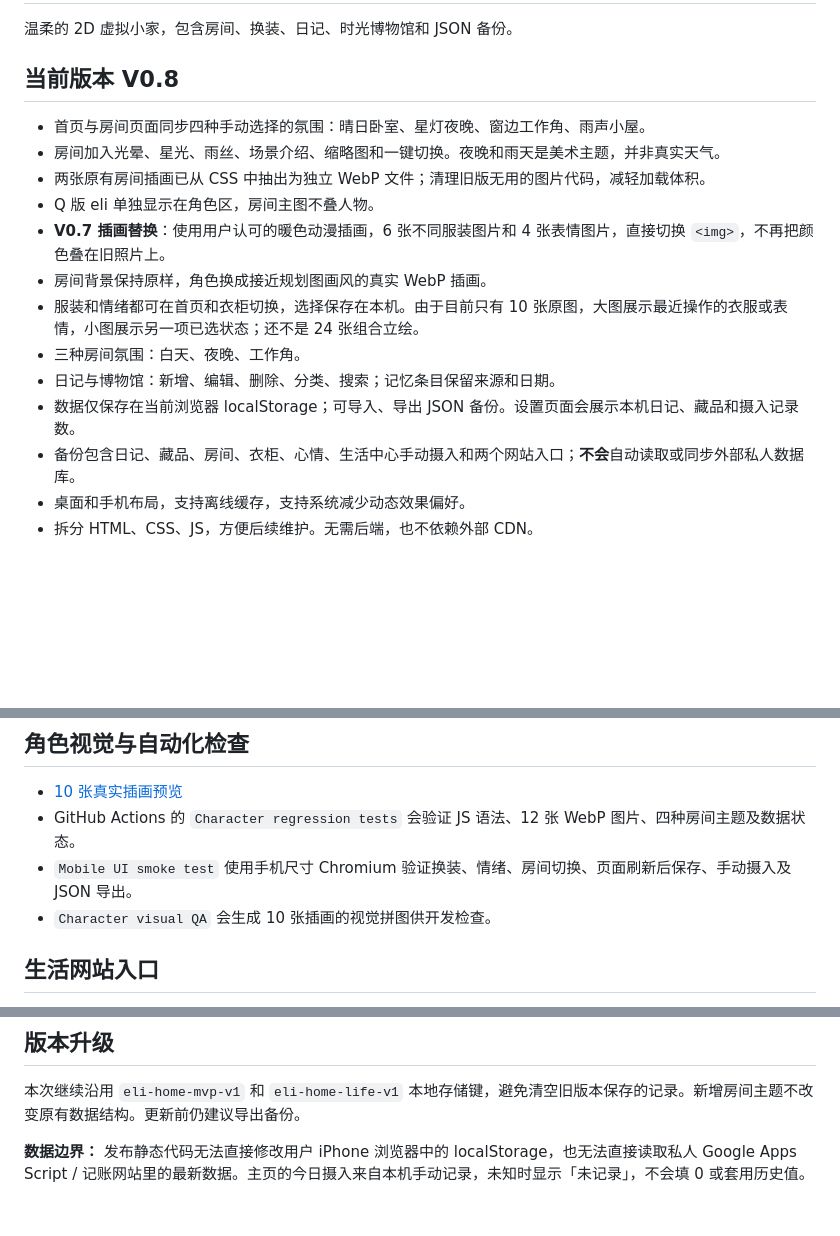
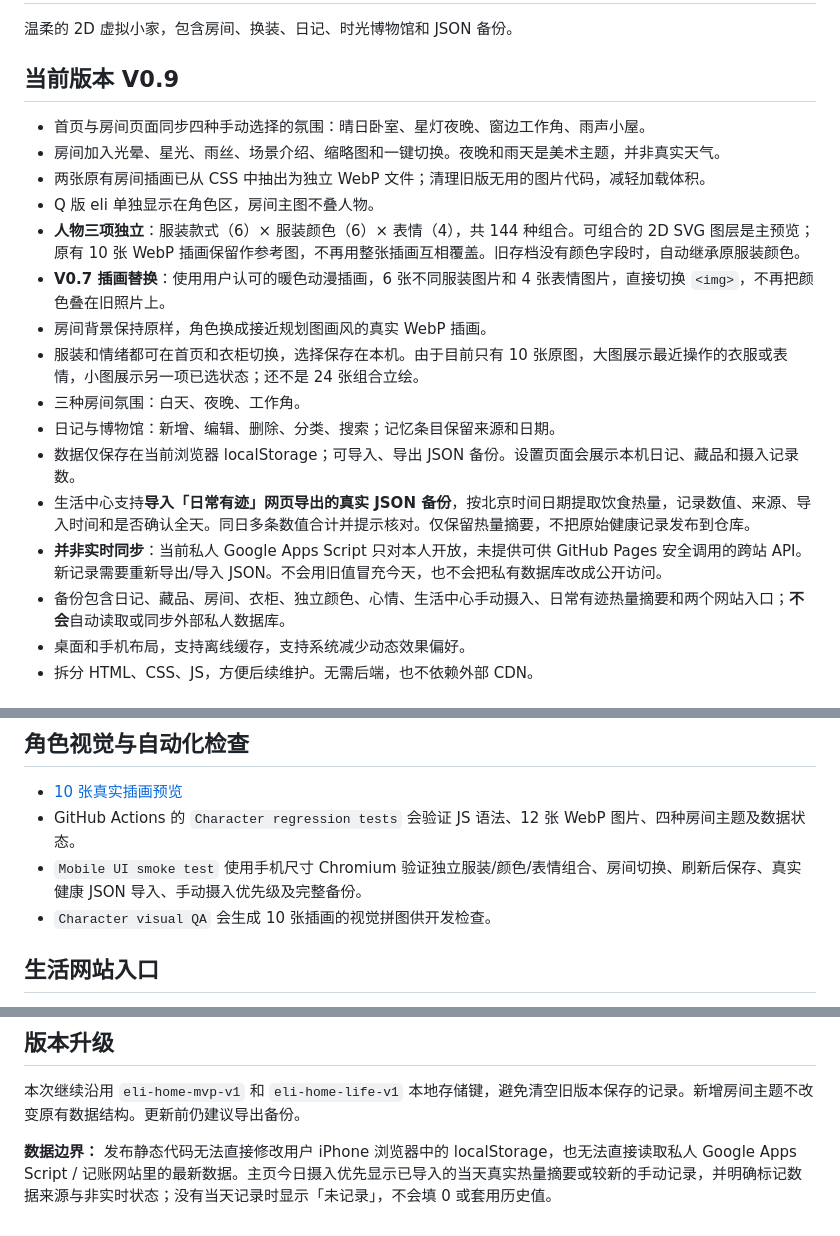
Before and after one commit to vivian0326-0326iu/eli-home, a Markdown page: README.md, 3 parts joined by grey strips. GitHub-like rendering; blank space fills up the shorter version.

Commit message:
docs: v0.9 independent character choices and honest private health snapshot import limitations

```diff
--- a/README.md
+++ b/README.md
@@ -2,19 +2,22 @@
 
 温柔的 2D 虚拟小家，包含房间、换装、日记、时光博物馆和 JSON 备份。
 
-## 当前版本 V0.8
+## 当前版本 V0.9
 
 - 首页与房间页面同步四种手动选择的氛围：晴日卧室、星灯夜晚、窗边工作角、雨声小屋。
 - 房间加入光晕、星光、雨丝、场景介绍、缩略图和一键切换。夜晚和雨天是美术主题，并非真实天气。
 - 两张原有房间插画已从 CSS 中抽出为独立 WebP 文件；清理旧版无用的图片代码，减轻加载体积。
 - Q 版 eli 单独显示在角色区，房间主图不叠人物。
+- **人物三项独立**：服装款式（6）× 服装颜色（6）× 表情（4），共 144 种组合。可组合的 2D SVG 图层是主预览；原有 10 张 WebP 插画保留作参考图，不再用整张插画互相覆盖。旧存档没有颜色字段时，自动继承原服装颜色。
 - **V0.7 插画替换**：使用用户认可的暖色动漫插画，6 张不同服装图片和 4 张表情图片，直接切换 `<img>`，不再把颜色叠在旧照片上。
 - 房间背景保持原样，角色换成接近规划图画风的真实 WebP 插画。
 - 服装和情绪都可在首页和衣柜切换，选择保存在本机。由于目前只有 10 张原图，大图展示最近操作的衣服或表情，小图展示另一项已选状态；还不是 24 张组合立绘。
 - 三种房间氛围：白天、夜晚、工作角。
 - 日记与博物馆：新增、编辑、删除、分类、搜索；记忆条目保留来源和日期。
 - 数据仅保存在当前浏览器 localStorage；可导入、导出 JSON 备份。设置页面会展示本机日记、藏品和摄入记录数。
-- 备份包含日记、藏品、房间、衣柜、心情、生活中心手动摄入和两个网站入口；**不会**自动读取或同步外部私人数据库。
+- 生活中心支持**导入「日常有迹」网页导出的真实 JSON 备份**，按北京时间日期提取饮食热量，记录数值、来源、导入时间和是否确认全天。同日多条数值合计并提示核对。仅保留热量摘要，不把原始健康记录发布到仓库。
+- **并非实时同步**：当前私人 Google Apps Script 只对本人开放，未提供可供 GitHub Pages 安全调用的跨站 API。新记录需要重新导出/导入 JSON。不会用旧值冒充今天，也不会把私有数据库改成公开访问。
+- 备份包含日记、藏品、房间、衣柜、独立颜色、心情、生活中心手动摄入、日常有迹热量摘要和两个网站入口；**不会**自动读取或同步外部私人数据库。
 - 桌面和手机布局，支持离线缓存，支持系统减少动态效果偏好。
 - 拆分 HTML、CSS、JS，方便后续维护。无需后端，也不依赖外部 CDN。
 
@@ -37,7 +40,7 @@ https://vivian0326-0326iu.github.io/eli-home/
 
 - [10 张真实插画预览](https://vivian0326-0326iu.github.io/eli-home/character-preview.html)
 - GitHub Actions 的 `Character regression tests` 会验证 JS 语法、12 张 WebP 图片、四种房间主题及数据状态。
-- `Mobile UI smoke test` 使用手机尺寸 Chromium 验证换装、情绪、房间切换、页面刷新后保存、手动摄入及 JSON 导出。
+- `Mobile UI smoke test` 使用手机尺寸 Chromium 验证独立服装/颜色/表情组合、房间切换、刷新后保存、真实健康 JSON 导入、手动摄入优先级及完整备份。
 - `Character visual QA` 会生成 10 张插画的视觉拼图供开发检查。
 
 ## 生活网站入口
@@ -54,4 +57,4 @@ https://vivian0326-0326iu.github.io/eli-home/
 
 本次继续沿用 `eli-home-mvp-v1` 和 `eli-home-life-v1` 本地存储键，避免清空旧版本保存的记录。新增房间主题不改变原有数据结构。更新前仍建议导出备份。
 
-**数据边界：** 发布静态代码无法直接修改用户 iPhone 浏览器中的 localStorage，也无法直接读取私人 Google Apps Script / 记账网站里的最新数据。主页的今日摄入来自本机手动记录，未知时显示「未记录」，不会填 0 或套用历史值。
+**数据边界：** 发布静态代码无法直接修改用户 iPhone 浏览器中的 localStorage，也无法直接读取私人 Google Apps Script / 记账网站里的最新数据。主页今日摄入优先显示已导入的当天真实热量摘要或较新的手动记录，并明确标记数据来源与非实时状态；没有当天记录时显示「未记录」，不会填 0 或套用历史值。
```
